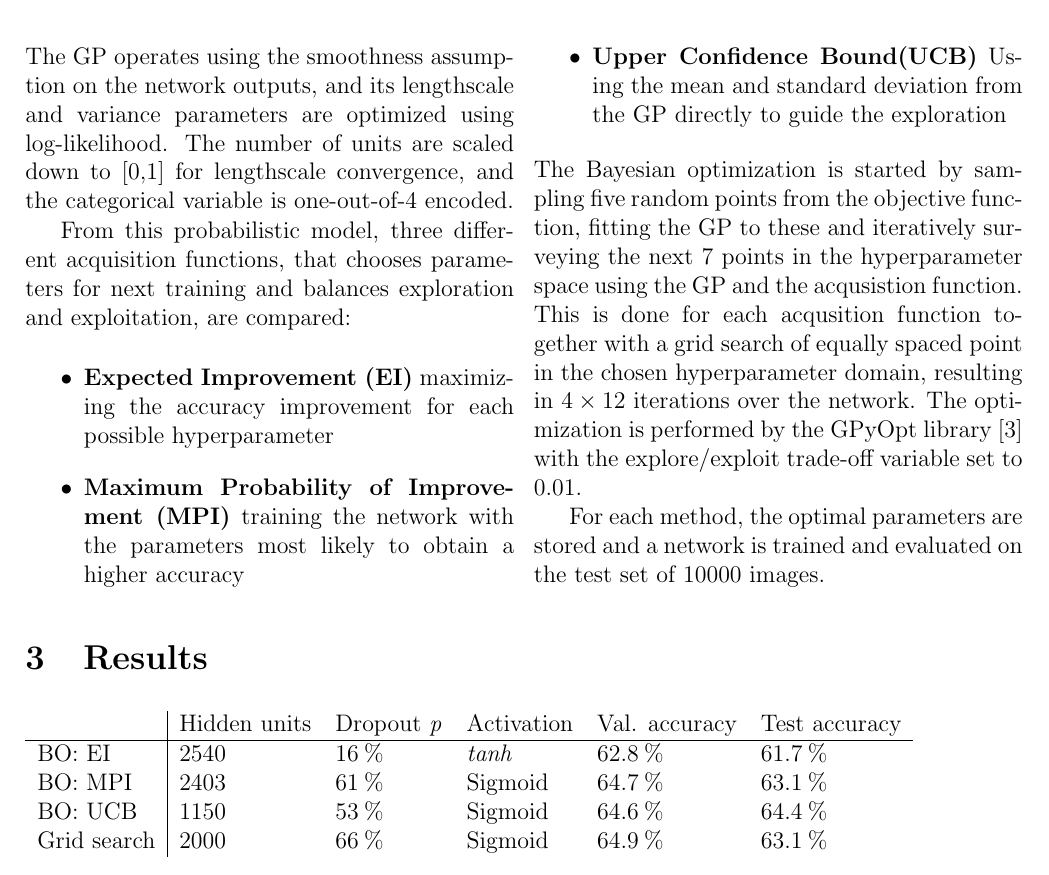
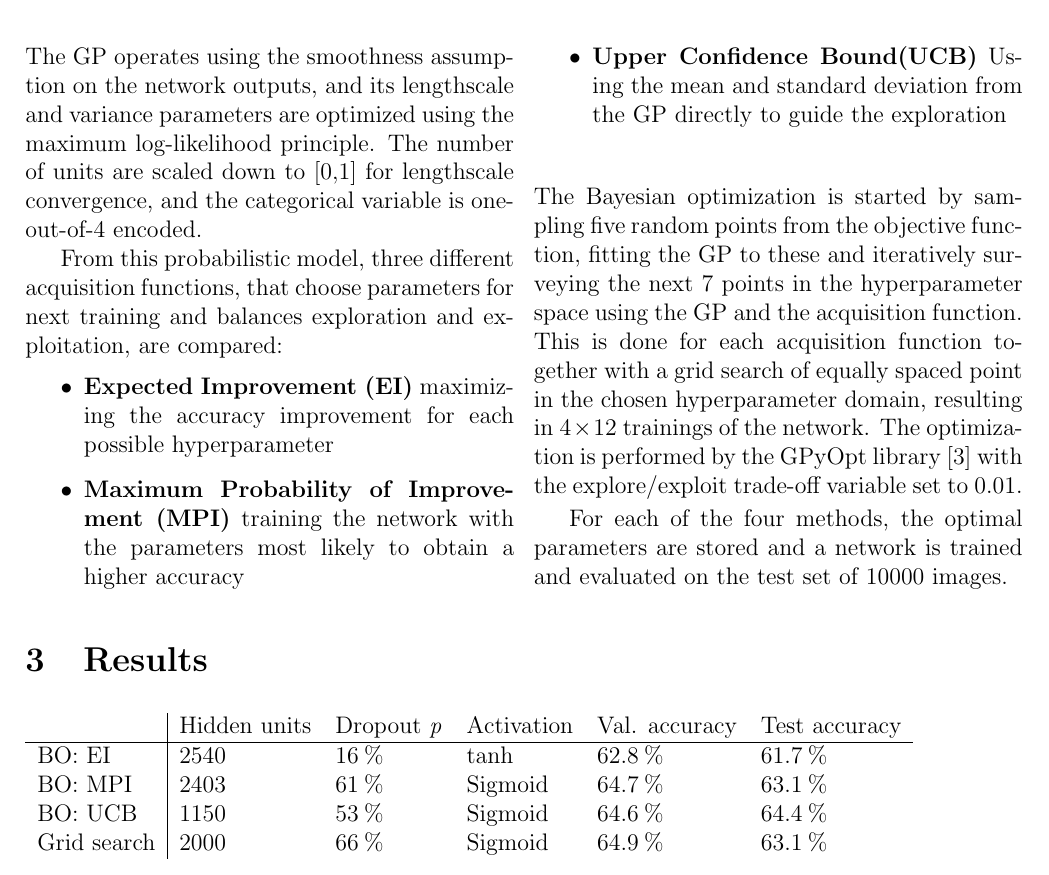
Before and after one commit to sorenmulli/active_learning_cases, a LaTeX paper (docs/project1.tex): part of page 2 of 7, cut so that both start at the same text. Compiled offline with pdfLaTeX.

Commit message:
methods corrected

```diff
--- a/docs/project1.tex
+++ b/docs/project1.tex
@@ -57,16 +57,16 @@ This accuracy is then modeled by the non-parametric Gaussian processes (GP) as a
 \end{itemize}
-The GP operates using the smoothness assumption on the network outputs, and its lengthscale and variance parameters are optimized using log-likelihood. The number of units are scaled down to \([0,1]\) for lengthscale convergence, and the categorical variable is one-out-of-4 encoded.
+The GP operates using the smoothness assumption on the network outputs, and its lengthscale and variance parameters are optimized using the maximum log-likelihood principle. The number of units are scaled down to \([0,1]\) for lengthscale convergence, and the categorical variable is one-out-of-4 encoded.
 
-From this probabilistic model, three different acquisition functions, that chooses parameters for next training and balances exploration and exploitation, are compared:
+From this probabilistic model, three different acquisition functions, that choose parameters for next training and balances exploration and exploitation, are compared:
 
 \begin{itemize}
 	\item \textbf{Expected Improvement (EI)} maximizing the accuracy improvement for each possible hyperparameter
 	\item \textbf{Maximum Probability of Improvement (MPI)} training the network with the parameters most likely to obtain a higher accuracy
 	\item \textbf{Upper Confidence Bound(UCB)} Using the mean and standard deviation from the GP directly to guide the exploration
 \end{itemize}
-The Bayesian optimization is started by sampling five random points from the objective function, fitting the GP to these and iteratively surveying the next 7 points in the hyperparameter space using the GP and the acqusistion function. This is done for each acqusition function together with a grid search of equally spaced point in the chosen hyperparameter domain, resulting in \(4\times12\) iterations over the network. The optimization is performed by the GPyOpt library \cite{gpyopt} with the  explore/exploit trade-off variable set to 0.01.
+The Bayesian optimization is started by sampling five random points from the objective function, fitting the GP to these and iteratively surveying the next 7 points in the hyperparameter space using the GP and the acquisition function. This is done for each acquisition function together with a grid search of equally spaced point in the chosen hyperparameter domain, resulting in \(4\times12\) trainings of the network. The optimization is performed by the GPyOpt library \cite{gpyopt} with the  explore/exploit trade-off variable set to 0.01.
 
-For each method, the optimal parameters are stored and a network is trained and evaluated on the test set of 10000 images.
+For each of the four methods, the optimal parameters are stored and a network is trained and evaluated on the test set of 10000 images.
 
 \end{multicols}
 \vspace*{-0.3cm}
@@ -75,7 +75,7 @@ For each method, the optimal parameters are stored and a network is trained and
 \begin{table}[H]\label{resultater}
 	\begin{tabular}{l|lllll}
 		  & Hidden units & Dropout \textit{p} & Activation & Val. accuracy &Test accuracy \\ \hline
-		BO: EI  & 2540      & 16\pro              & \textit{tanh}             &    62.8\pro & 61.7\pro   \\
+		BO: EI  & 2540      & 16\pro              & tanh          &    62.8\pro & 61.7\pro   \\
 		BO: MPI & 2403         & 61\pro             & Sigmoid             & 64.7\pro  & 63.1\pro     \\
 		BO: UCB & 1150         & 53\pro              & Sigmoid             & 64.6\pro  & 64.4\pro     \\
 		Grid search & 2000         & 66\pro              & Sigmoid             & 64.9\pro & 63.1\pro          \\
```
Also changed, not shown: docs/project1.tex (4 more changed lines).
